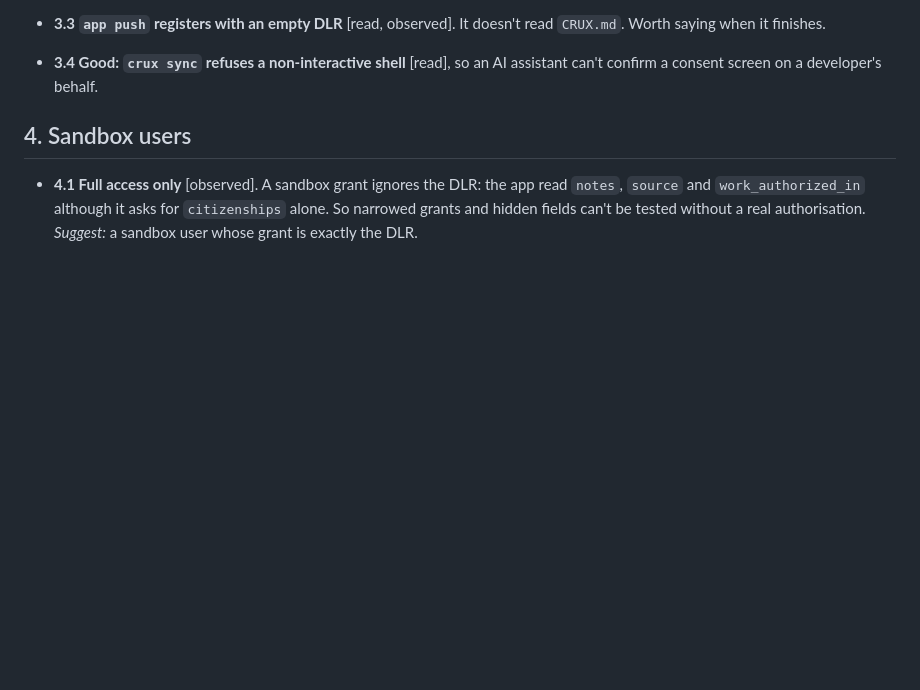
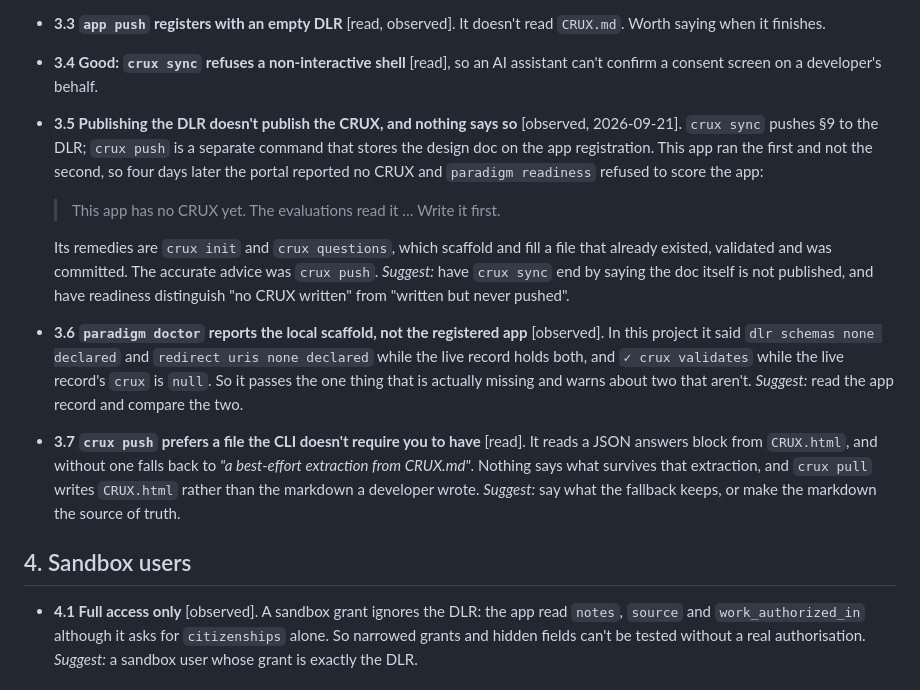
Before and after one commit to AadarshSu/visa-research-agent, a Markdown page: OFSELF_FEEDBACK.md, the part around the change. Drawn GitHub-style; blank space fills up the shorter version.

Commit message:
docs: record that the crux design doc was never pushed to paradigm, only the dlr

```diff
--- a/OFSELF_FEEDBACK.md
+++ b/OFSELF_FEEDBACK.md
@@ -65,6 +65,27 @@ rather than deleting it.
   saying when it finishes.
 - **3.4 Good: `crux sync` refuses a non-interactive shell** [read], so an AI assistant can't confirm a
   consent screen on a developer's behalf.
+- **3.5 Publishing the DLR doesn't publish the CRUX, and nothing says so** [observed, 2026-09-21].
+  `crux sync` pushes §9 to the DLR; `crux push` is a separate command that stores the design doc on
+  the app registration. This app ran the first and not the second, so four days later the portal
+  reported no CRUX and `paradigm readiness` refused to score the app:
+
+  > This app has no CRUX yet. The evaluations read it … Write it first.
+
+  Its remedies are `crux init` and `crux questions`, which scaffold and fill a file that already
+  existed, validated and was committed. The accurate advice was `crux push`. *Suggest:* have
+  `crux sync` end by saying the doc itself is not published, and have readiness distinguish "no
+  CRUX written" from "written but never pushed".
+- **3.6 `paradigm doctor` reports the local scaffold, not the registered app** [observed]. In this
+  project it said `dlr schemas none declared` and `redirect uris none declared` while the live record
+  holds both, and `✓ crux validates` while the live record's `crux` is `null`. So it passes the one
+  thing that is actually missing and warns about two that aren't. *Suggest:* read the app record and
+  compare the two.
+- **3.7 `crux push` prefers a file the CLI doesn't require you to have** [read]. It reads a JSON
+  answers block from `CRUX.html`, and without one falls back to *"a best-effort extraction from
+  CRUX.md"*. Nothing says what survives that extraction, and `crux pull` writes `CRUX.html` rather
+  than the markdown a developer wrote. *Suggest:* say what the fallback keeps, or make the markdown
+  the source of truth.
 
 ## 4. Sandbox users
 
```
Also changed, not shown: TODO.md (+11 -0 lines).
